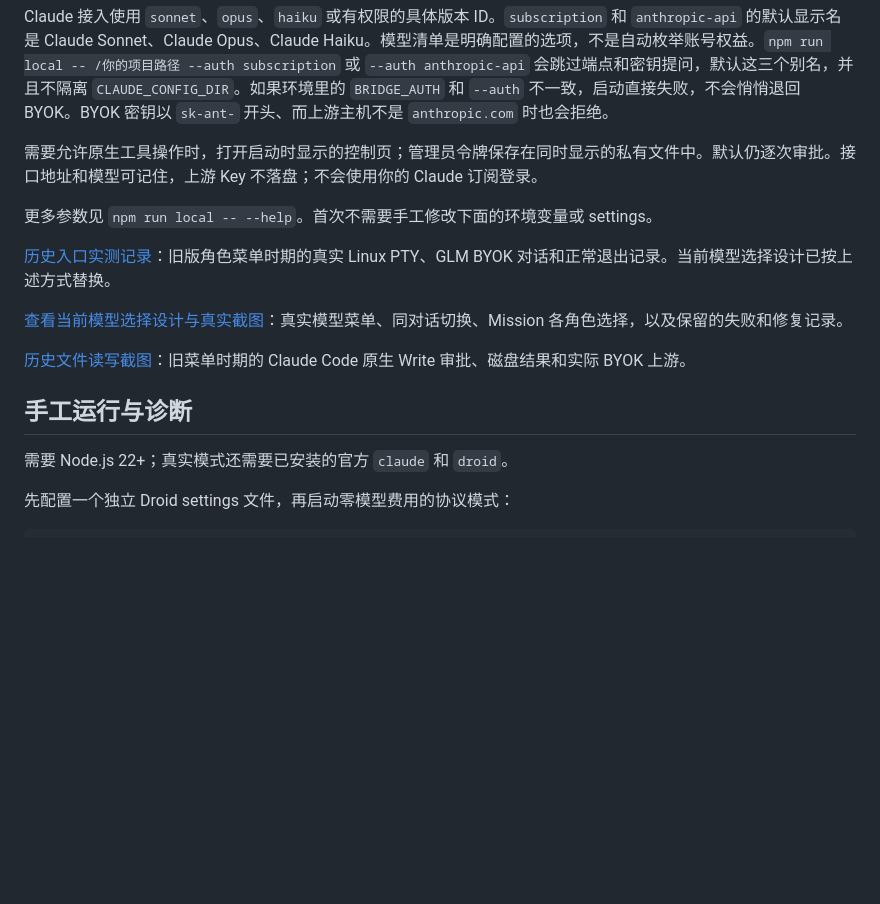
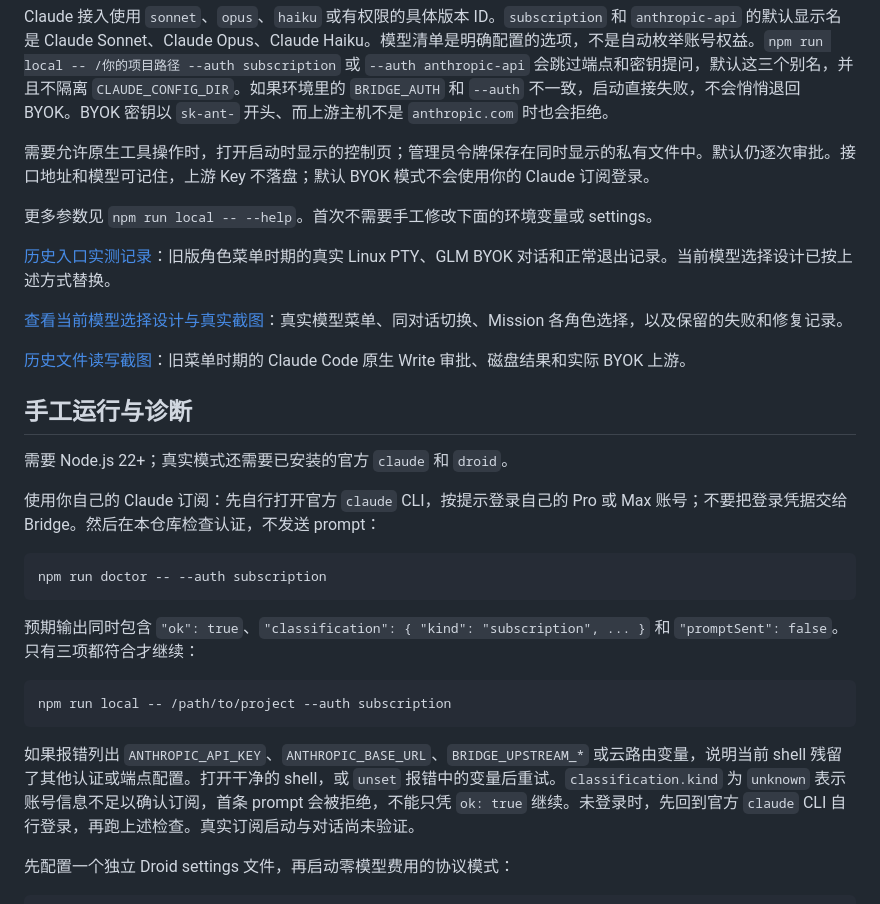
Before and after one commit to aa2246740/factory-cc, a Markdown page: README.md, the part around the change. Rendered like a GitHub page; blank space fills up the shorter version.

Commit message:
Document the personal Claude subscription walkthrough

````diff
--- a/README.md
+++ b/README.md
@@ -33,7 +33,7 @@ npm run local -- /你的项目路径 --models glm-5.2,glm-4.7 --model glm-5.2
 
 Claude 接入使用 `sonnet`、`opus`、`haiku` 或有权限的具体版本 ID。`subscription` 和 `anthropic-api` 的默认显示名是 Claude Sonnet、Claude Opus、Claude Haiku。模型清单是明确配置的选项，不是自动枚举账号权益。`npm run local -- /你的项目路径 --auth subscription` 或 `--auth anthropic-api` 会跳过端点和密钥提问，默认这三个别名，并且不隔离 `CLAUDE_CONFIG_DIR`。如果环境里的 `BRIDGE_AUTH` 和 `--auth` 不一致，启动直接失败，不会悄悄退回 BYOK。BYOK 密钥以 `sk-ant-` 开头、而上游主机不是 `anthropic.com` 时也会拒绝。
 
-需要允许原生工具操作时，打开启动时显示的控制页；管理员令牌保存在同时显示的私有文件中。默认仍逐次审批。接口地址和模型可记住，上游 Key 不落盘；不会使用你的 Claude 订阅登录。
+需要允许原生工具操作时，打开启动时显示的控制页；管理员令牌保存在同时显示的私有文件中。默认仍逐次审批。接口地址和模型可记住，上游 Key 不落盘；默认 BYOK 模式不会使用你的 Claude 订阅登录。
 
 更多参数见 `npm run local -- --help`。首次不需要手工修改下面的环境变量或 settings。
 
@@ -46,6 +46,20 @@ Claude 接入使用 `sonnet`、`opus`、`haiku` 或有权限的具体版本 ID
 ## 手工运行与诊断
 
 需要 Node.js 22+；真实模式还需要已安装的官方 `claude` 和 `droid`。
+
+使用你自己的 Claude 订阅：先自行打开官方 `claude` CLI，按提示登录自己的 Pro 或 Max 账号；不要把登录凭据交给 Bridge。然后在本仓库检查认证，不发送 prompt：
+
+```bash
+npm run doctor -- --auth subscription
+```
+
+预期输出同时包含 `"ok": true`、`"classification": { "kind": "subscription", ... }` 和 `"promptSent": false`。只有三项都符合才继续：
+
+```bash
+npm run local -- /path/to/project --auth subscription
+```
+
+如果报错列出 `ANTHROPIC_API_KEY`、`ANTHROPIC_BASE_URL`、`BRIDGE_UPSTREAM_*` 或云路由变量，说明当前 shell 残留了其他认证或端点配置。打开干净的 shell，或 `unset` 报错中的变量后重试。`classification.kind` 为 `unknown` 表示账号信息不足以确认订阅，首条 prompt 会被拒绝，不能只凭 `ok: true` 继续。未登录时，先回到官方 `claude` CLI 自行登录，再跑上述检查。真实订阅启动与对话尚未验证。
 
 先配置一个独立 Droid settings 文件，再启动零模型费用的协议模式：
 
````
